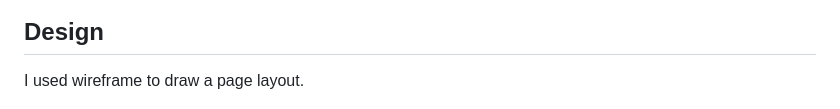
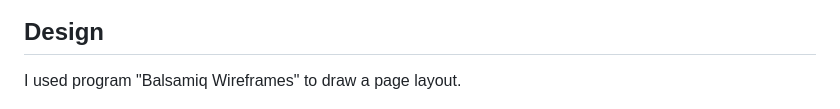
Before and after one commit to Askeran17/st-josephs-brotherhood, a Markdown page: README.md, the part around the change. GitHub-like rendering.

Commit message:
balsamiq wireframe

```diff
--- a/README.md
+++ b/README.md
@@ -13,7 +13,7 @@ You can check out the website [here](https://askeran17.github.io/st-josephs-brot
 ![The Brotherhood of Saint Joseph shown on a variety of screen sizes](assets/images/adaptive-size.png)
 
 ## Design
-I used wireframe to draw a page layout.
+I used program "Balsamiq Wireframes" to draw a page layout.
 
 ![Wireframe](assets/images/wireframe.png)
 
```
